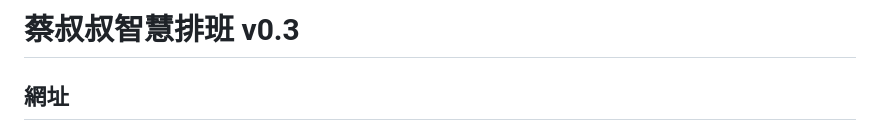
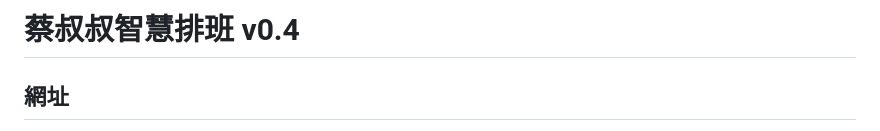
Before and after one commit to Jane3377/Scheduling_Cai, a Markdown page: README.md, the part around the change. Rendered like a GitHub page.

Commit message:
Update version number to v0.4 in README

```diff
--- a/README.md
+++ b/README.md
@@ -1,4 +1,4 @@
-# 蔡叔叔智慧排班 v0.3
+# 蔡叔叔智慧排班 v0.4
 
 ## 網址
 - 員工前台：`index.html`
```
